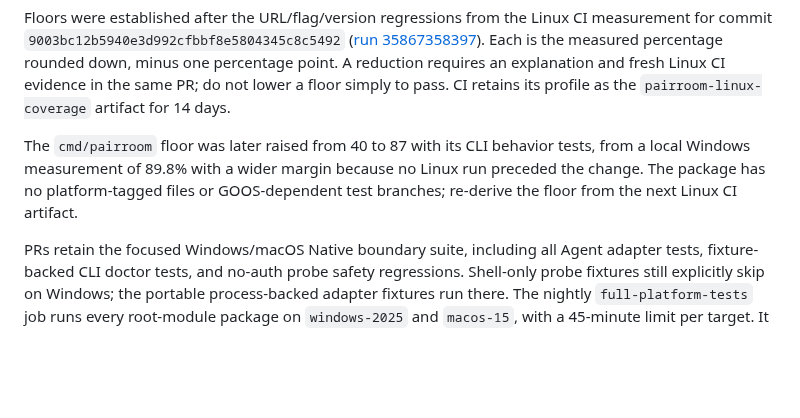
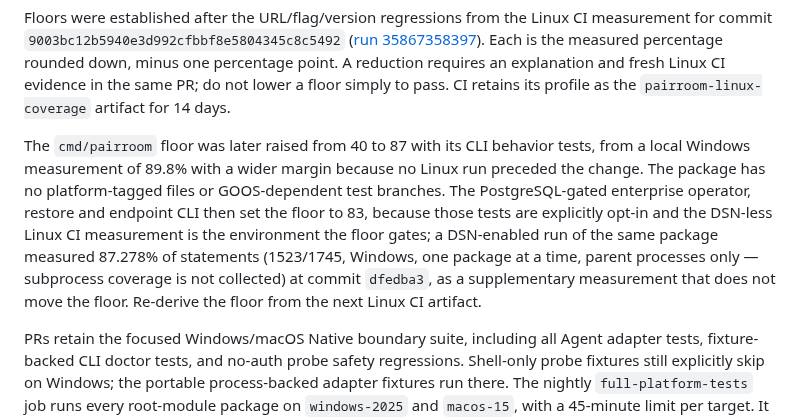
Before and after one commit to sean2077/pairroom, a Markdown page: CONTRIBUTING.md, the part around the change. GitHub-like rendering; blank space fills up the shorter version.

```diff
--- a/CONTRIBUTING.md
+++ b/CONTRIBUTING.md
@@ -63,11 +63,7 @@ reduction requires an explanation and fresh Linux CI evidence in the same PR;
 do not lower a floor simply to pass. CI retains its profile as the
 `pairroom-linux-coverage` artifact for 14 days.
 
-The `cmd/pairroom` floor was later raised from 40 to 87 with its CLI behavior
-tests, from a local Windows measurement of 89.8% with a wider margin because
-no Linux run preceded the change. The package has no platform-tagged files or
-GOOS-dependent test branches; re-derive the floor from the next Linux CI
-artifact.
+The `cmd/pairroom` floor was later raised from 40 to 87 with its CLI behavior tests, from a local Windows measurement of 89.8% with a wider margin because no Linux run preceded the change. The package has no platform-tagged files or GOOS-dependent test branches. The PostgreSQL-gated enterprise operator, restore and endpoint CLI then set the floor to 83, because those tests are explicitly opt-in and the DSN-less Linux CI measurement is the environment the floor gates; a DSN-enabled run of the same package measured 87.278% of statements (1523/1745, Windows, one package at a time, parent processes only — subprocess coverage is not collected) at commit `dfedba3`, as a supplementary measurement that does not move the floor. Re-derive the floor from the next Linux CI artifact.
 
 PRs retain the focused Windows/macOS Native boundary suite, including all
 Agent adapter tests, fixture-backed CLI doctor tests, and no-auth probe safety
```
Also changed, not shown: CHANGELOG.md (+3 -2 lines).
